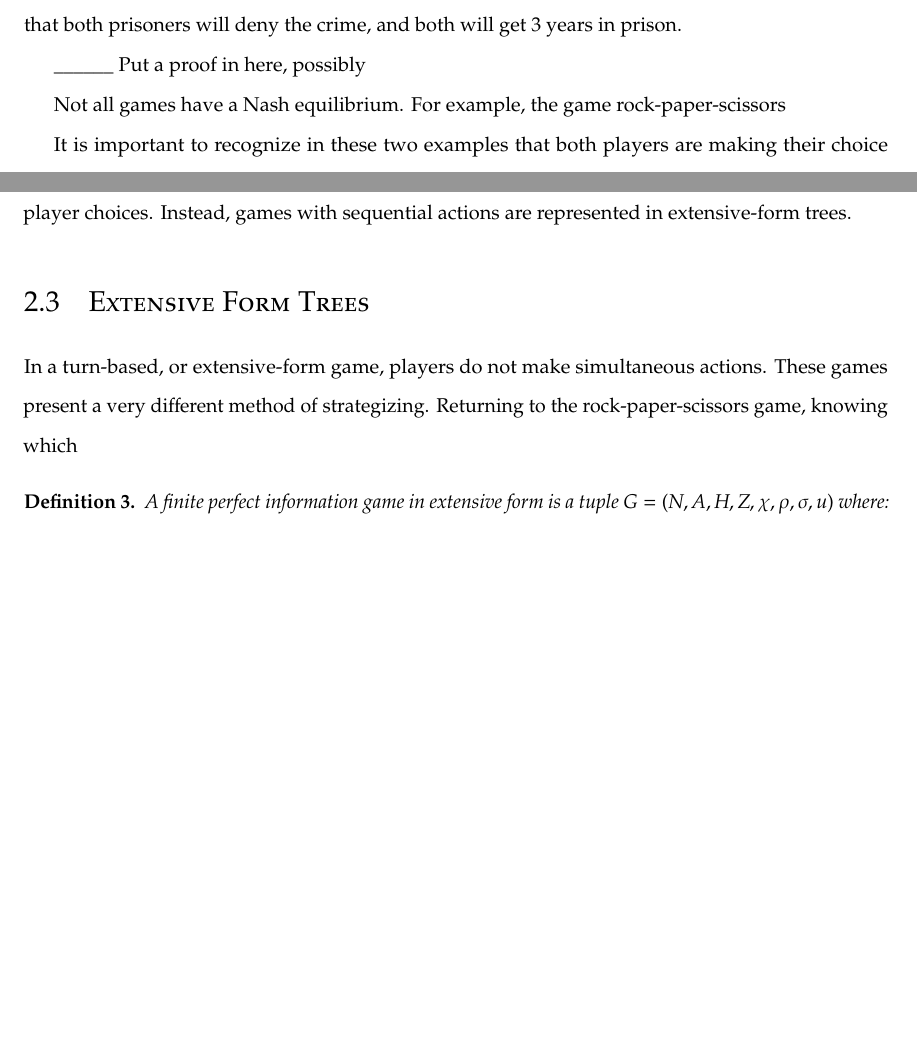
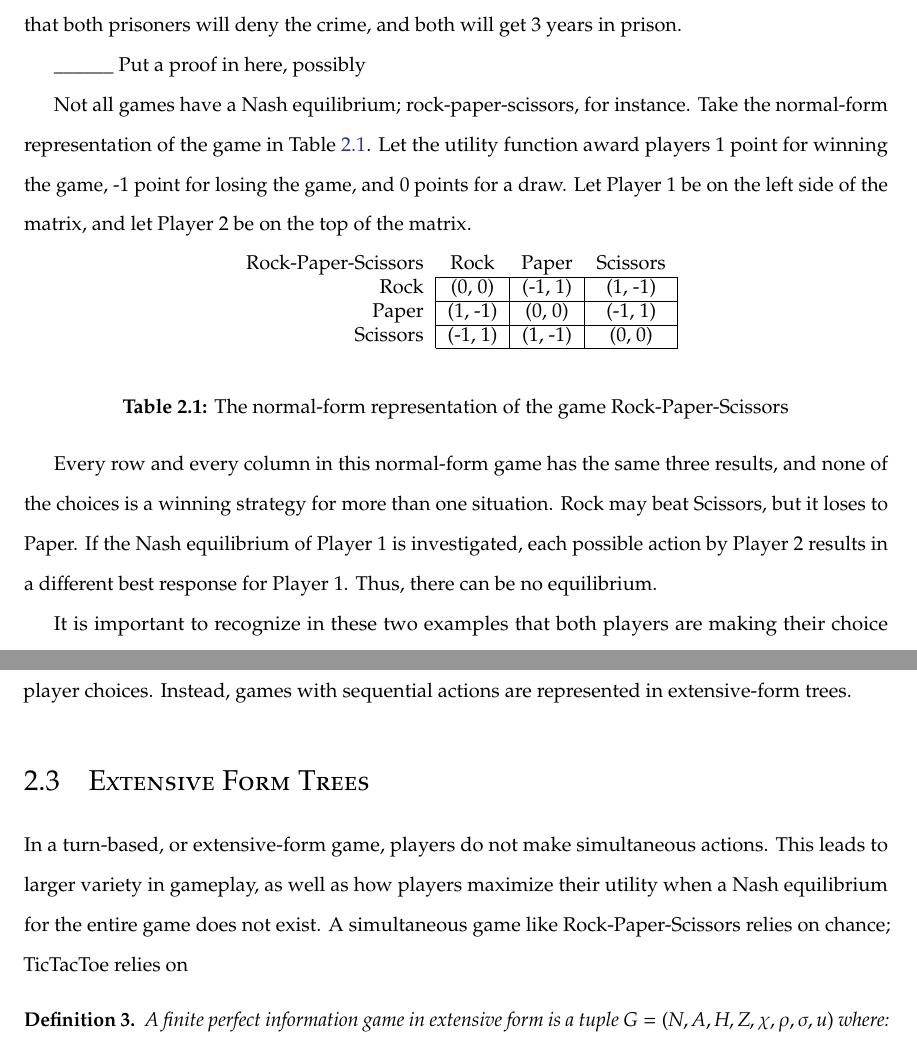
Before and after one commit to nczaban/IS, a LaTeX thesis (IS.tex, which reads chapters/ExtensiveTrees.tex): two parts of pages 11 and 12 of 19 before the commit and two parts of pages 13 and 14 of 21 after it, joined at a grey line, cut so that both start at the same text, the shorter picture padded with empty space. Compiled offline with pdfLaTeX; a LaTeX package or settings file that is missing is left out.

Commit message:
Add Rock Paper Scissors example

```diff
--- a/chapters/ExtensiveTrees.tex
+++ b/chapters/ExtensiveTrees.tex
@@ -38,7 +38,20 @@ To find the Nash equilibrium for a player in this example, the action of the oth
 
 \_\_\_\_\_\_ Put a proof in here, possibly
 
-Not all games have a Nash equilibrium. For example, the game rock-paper-scissors
+Not all games have a Nash equilibrium; rock-paper-scissors, for instance. Take the normal-form representation of the game in Table \ref{table:RPS}. Let the utility function award players 1 point for winning the game, -1 point for losing the game, and 0 points for a draw. Let Player 1 be on the left side of the matrix, and let Player 2 be on the top of the matrix.
+\begin{table}[h]
+  \centering
+  \begin{tabular}{r | c | c | c |}
+    \multicolumn{1}{c}{Rock-Paper-Scissors}&\multicolumn{1}{c}{Rock}&\multicolumn{1}{c}{Paper}&\multicolumn{1}{c}{Scissors} \\ \cline{2-4}
+    Rock & (0, 0) & (-1, 1) & (1, -1) \\ \cline{2-4}
+    Paper & (1, -1) & (0, 0) & (-1, 1) \\ \cline{2-4}
+    Scissors & (-1, 1) & (1, -1) & (0, 0) \\ \cline{2-4}
+  \end{tabular}
+  \caption{The normal-form representation of the game Rock-Paper-Scissors}
+  \label{table:RPS}
+\end{table}
+
+Every row and every column in this normal-form game has the same three results, and none of the choices is a winning strategy for more than one situation. Rock may beat Scissors, but it loses to Paper. If the Nash equilibrium of Player 1 is investigated, each possible action by Player 2 results in a different best response for Player 1. Thus, there can be no equilibrium.
 
 It is important to recognize in these two examples that both players are making their choice simultaneously. Games without simultaneous actions are not so easily expressed in normal form. For example, take a game of tic-tac-toe. For simplicity, assume that the game is played with a 2x2 board instead of a 3x3 board. Let the utility function award players 1 point for winning the game, -1 point for losing the game, and 0 points for a draw. Let UL be a piece in the upper left square, UR the upper right square, LL the lower left square, and LR the lower right square. Let Player 1 be on the left side of the matrix, and let Player 2 be on the top of the matrix. Assume Player 1 has the first turn.\\
 \begin{table}[h]
@@ -79,7 +94,7 @@ Table 2.1 shows the normal form for the first two moves of this game. Since each
 Since the game board was shrunk for this example, the game ends after three turns with Player 1 always winning. But even in this simplified game, the normal form quickly becomes convoluted and cluttered. For games with sequential actions, the normal form is no longer sufficient to represent player choices. Instead, games with sequential actions are represented in extensive-form trees.\\
 
 \section{Extensive Form Trees}
-In a turn-based, or extensive-form game, players do not make simultaneous actions. These games present a very different method of strategizing. Returning to the rock-paper-scissors game, knowing which
+In a turn-based, or extensive-form game, players do not make simultaneous actions. This leads to larger variety in gameplay, as well as how players maximize their utility when a Nash equilibrium for the entire game does not exist. A simultaneous game like Rock-Paper-Scissors relies on chance; TicTacToe relies on
 \begin{define}
   A finite perfect information game in extensive form is a tuple $G = (N, A, H, Z, \chi, \rho, \sigma, u)$ where:
   \begin{itemize}
```
Also changed, not shown: IS.tex (+2 -2 lines), chapters/ExtensiveTrees.tex (4 more changed lines).
